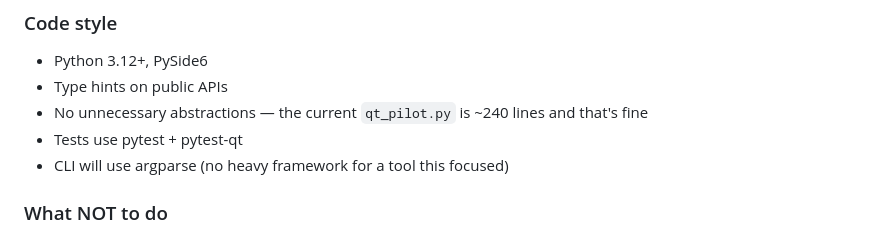
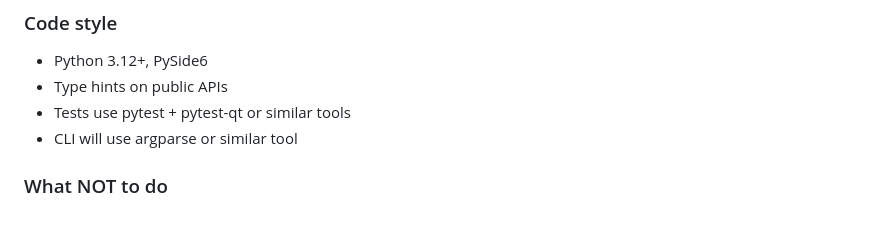
Before and after one commit to quick-brown-foxxx/pyqt-agent-infra, a Markdown page: AGENTS.md, the part around the change. Rendered like a GitHub page.

Commit message:
upd claude.md

```diff
--- a/AGENTS.md
+++ b/AGENTS.md
@@ -100,9 +100,8 @@ This tool is built FOR AI agents BY AI agents. When working on it:
 
 - Python 3.12+, PySide6
 - Type hints on public APIs
-- No unnecessary abstractions — the current `qt_pilot.py` is ~240 lines and that's fine
-- Tests use pytest + pytest-qt
-- CLI will use argparse (no heavy framework for a tool this focused)
+- Tests use pytest + pytest-qt or similar tools
+- CLI will use argparse or similar tool
 
 ### What NOT to do
 
```
